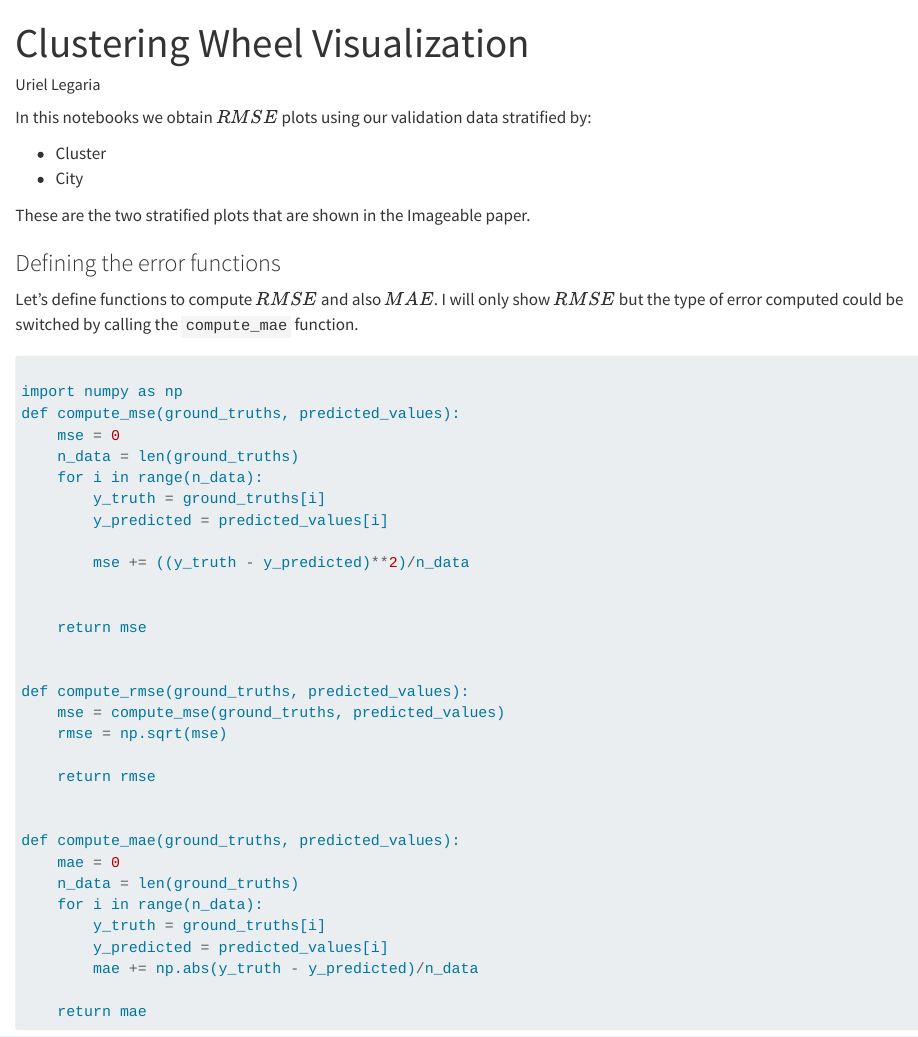
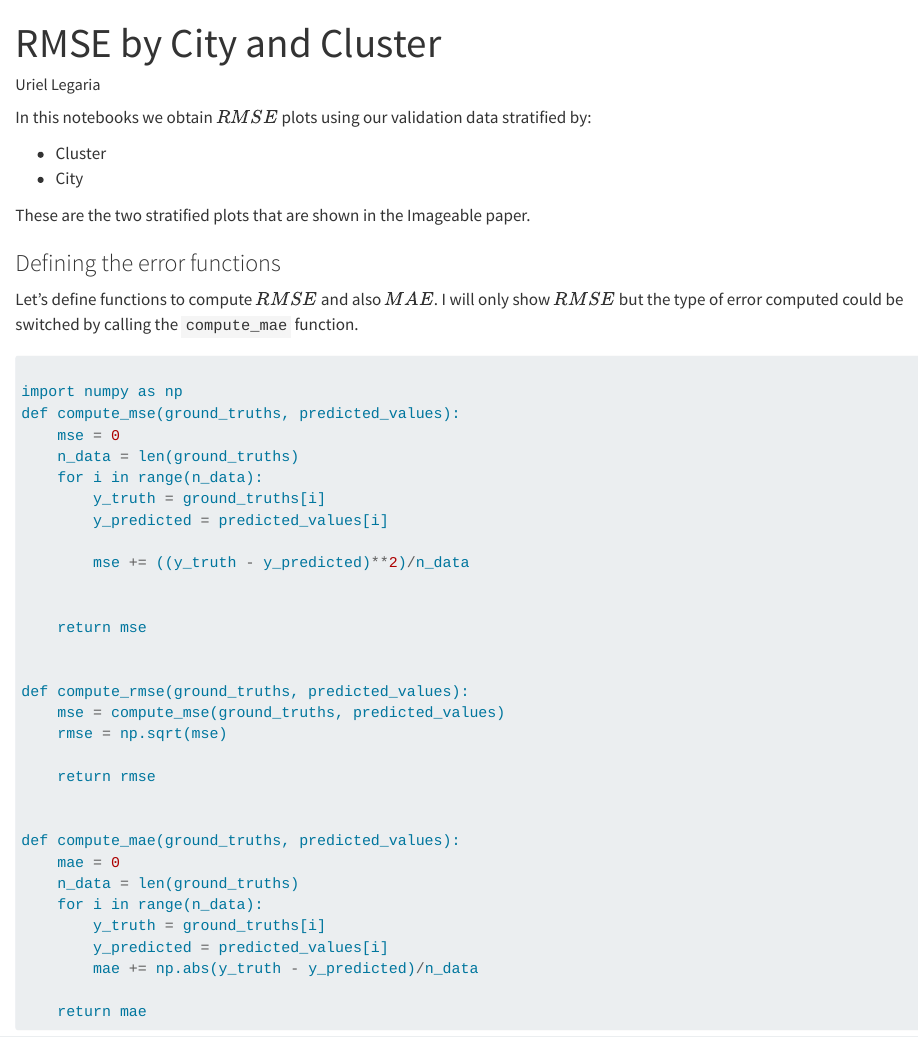
Before and after one commit to scalable-design-participation-lab/Imageable-paper-notebooks, a Quarto document (rmse_bins.qmd): the page in a window 1100 px wide, from its top. Rendered offline with R 4.5, knitr and Pandoc in place of Quarto, with nearby package versions; some code elsewhere in the file could not run offline; long lines of code are wrapped.

Commit message:
Fixed an error in the title of the RMSE notebook

```diff
--- a/rmse_bins.qmd
+++ b/rmse_bins.qmd
@@ -1,6 +1,6 @@
 
 ---
-title: Clustering Wheel Visualization
+title: RMSE by City and Cluster
 author: Uriel Legaria
 format: html
 jupyter: imageable
```
